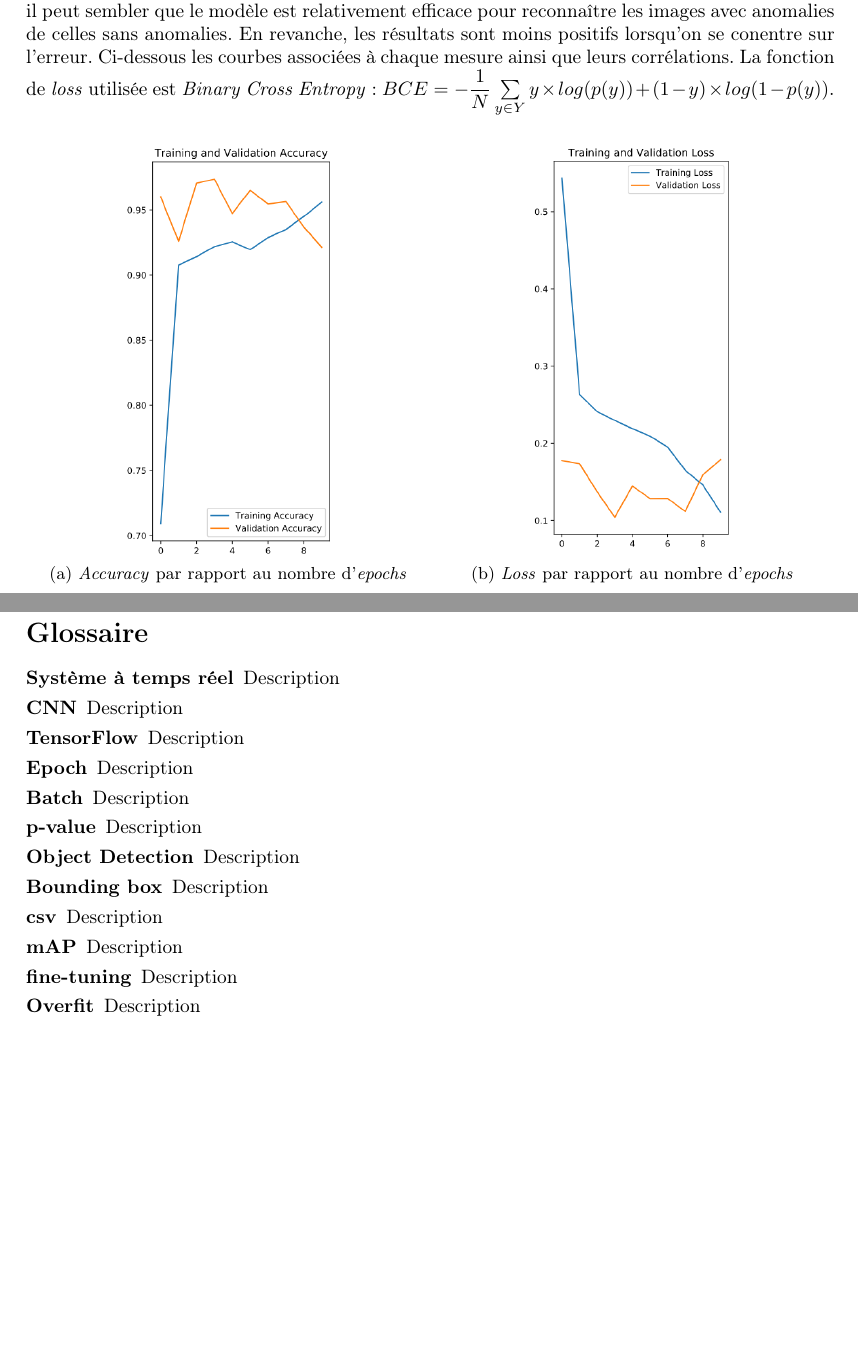
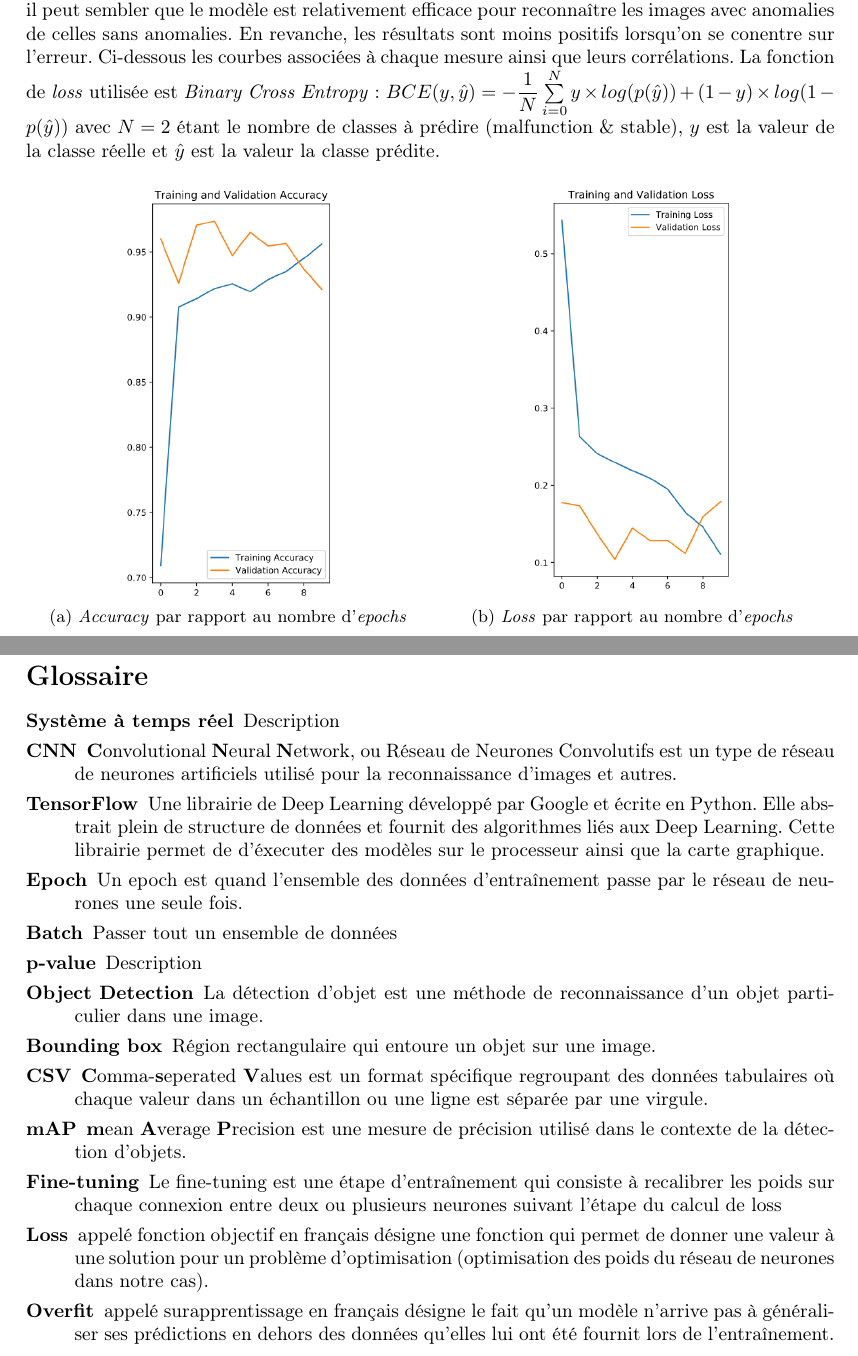
Before and after one commit to bondadam/DLRS, a LaTeX document (doc/rapport/rapport.tex): two parts of pages 10 and 15 of 15, joined at a grey line, cut so that both start at the same text, the shorter picture padded with empty space. Compiled offline with pdfLaTeX.

Commit message:
Added glossary definitions

```diff
--- a/doc/rapport/rapport.tex
+++ b/doc/rapport/rapport.tex
@@ -280,7 +280,7 @@
     \subsection{Approche naïve avec CNN}
     Le choix des hyperparamètres du modèle était directement influencé par la limite de ce que nos machines personnelles peuvent gérer. Le modèle que nous avons choisi produit 33 millions de paramètres (poids du réseau de neurones + bias). Rajouter une couche de plus avec par exemple 128 filtres est impossible en raison d'un manque de mémoire et produit l'exception \textit{ResourceExhausted}.
     \newline
-    \indent Les résultats que nous avons obtenu par cette approche se sont avérés décevants. Le modèle conçu souffrant d'\emph{overfit}. En considérant uniquement les mesures de précision (\emph{accuracy} et \emph{loss}), il peut sembler que le modèle est relativement efficace pour reconnaître les images avec anomalies de celles sans anomalies. En revanche, les résultats sont moins positifs lorsqu'on se conentre sur l'erreur. Ci-dessous les courbes associées à chaque mesure ainsi que leurs corrélations. La fonction de \emph{loss} utilisée est \textit{Binary Cross Entropy} : $BCE = -\dfrac{1}{N} \sum\limits_{y \in Y} y \times log(p(y)) + (1-y) \times log(1-p(y))$.
+    \indent Les résultats que nous avons obtenu par cette approche se sont avérés décevants. Le modèle conçu souffrant d'\emph{overfit}. En considérant uniquement les mesures de précision (\emph{accuracy} et \emph{loss}), il peut sembler que le modèle est relativement efficace pour reconnaître les images avec anomalies de celles sans anomalies. En revanche, les résultats sont moins positifs lorsqu'on se conentre sur l'erreur. Ci-dessous les courbes associées à chaque mesure ainsi que leurs corrélations. La fonction de \emph{loss} utilisée est \textit{Binary Cross Entropy} : $BCE(y, \hat{y}) = -\dfrac{1}{N} \sum\limits_{i=0}^{N} y \times log(p(\hat{y})) + (1-y) \times log(1-p(\hat{y}))$ avec $N=2$ étant le nombre de classes à prédire (malfunction \& stable), $y$ est la valeur de la classe réelle et $\hat{y}$ est la valeur la classe prédite.
 
     \begin{figure}[H]
     \centering
@@ -405,17 +405,18 @@
 
 \begin{description}
 \item [Système à temps réel] Description
-\item [CNN] Description
-\item [TensorFlow] Description
-\item [Epoch] Description
-\item [Batch] Description
+\item [CNN] \textbf{C}onvolutional \textbf{N}eural \textbf{N}etwork, ou Réseau de Neurones Convolutifs est un type de réseau de neurones artificiels utilisé pour la reconnaissance d'images et autres.
+\item [TensorFlow] Une librairie de Deep Learning développé par Google et écrite en Python. Elle abstrait plein de structure de données et fournit des algorithmes liés aux Deep Learning. Cette librairie permet de d'éxecuter des modèles sur le processeur ainsi que la carte graphique.
+\item [Epoch] Un epoch est quand l'ensemble des données d'entraînement passe par le réseau de neurones une seule fois.
+\item [Batch] Passer tout un ensemble de données
 \item [p-value] Description
-\item [Object Detection] Description
-\item [Bounding box] Description
-\item [csv] Description
-\item [mAP] Description
-\item [fine-tuning] Description
-\item [Overfit] Description
+\item [Object Detection] La détection d'objet est une méthode de reconnaissance d'un objet particulier dans une image.
+\item [Bounding box] Région rectangulaire qui entoure un objet sur une image.
+\item [CSV] \textbf{C}omma-\textbf{s}eperated \textbf{V}alues est un format spécifique regroupant des données tabulaires où chaque valeur dans un échantillon ou une ligne est séparée par une virgule.
+\item [mAP] \textbf{m}ean \textbf{A}verage \textbf{P}recision est une mesure de précision utilisé dans le contexte de la détection d'objets.
+\item [Fine-tuning] Le fine-tuning est une étape d'entraînement qui consiste à recalibrer les poids sur chaque connexion entre deux ou plusieurs neurones suivant l'étape du calcul de loss
+\item [Loss] appelé fonction objectif en français désigne une fonction qui permet de donner une valeur à une solution pour un problème d'optimisation (optimisation des poids du réseau de neurones dans notre cas).
+\item [Overfit] appelé surapprentissage en français désigne le fait qu'un modèle n'arrive pas à généraliser ses prédictions en dehors des données qu'elles lui ont été fournit lors de l'entraînement.
 \end{description}
 
 
```
Also changed, not shown: doc/rapport/rapport.pdf, doc/rapport/rapport.tex (4 more changed lines).
